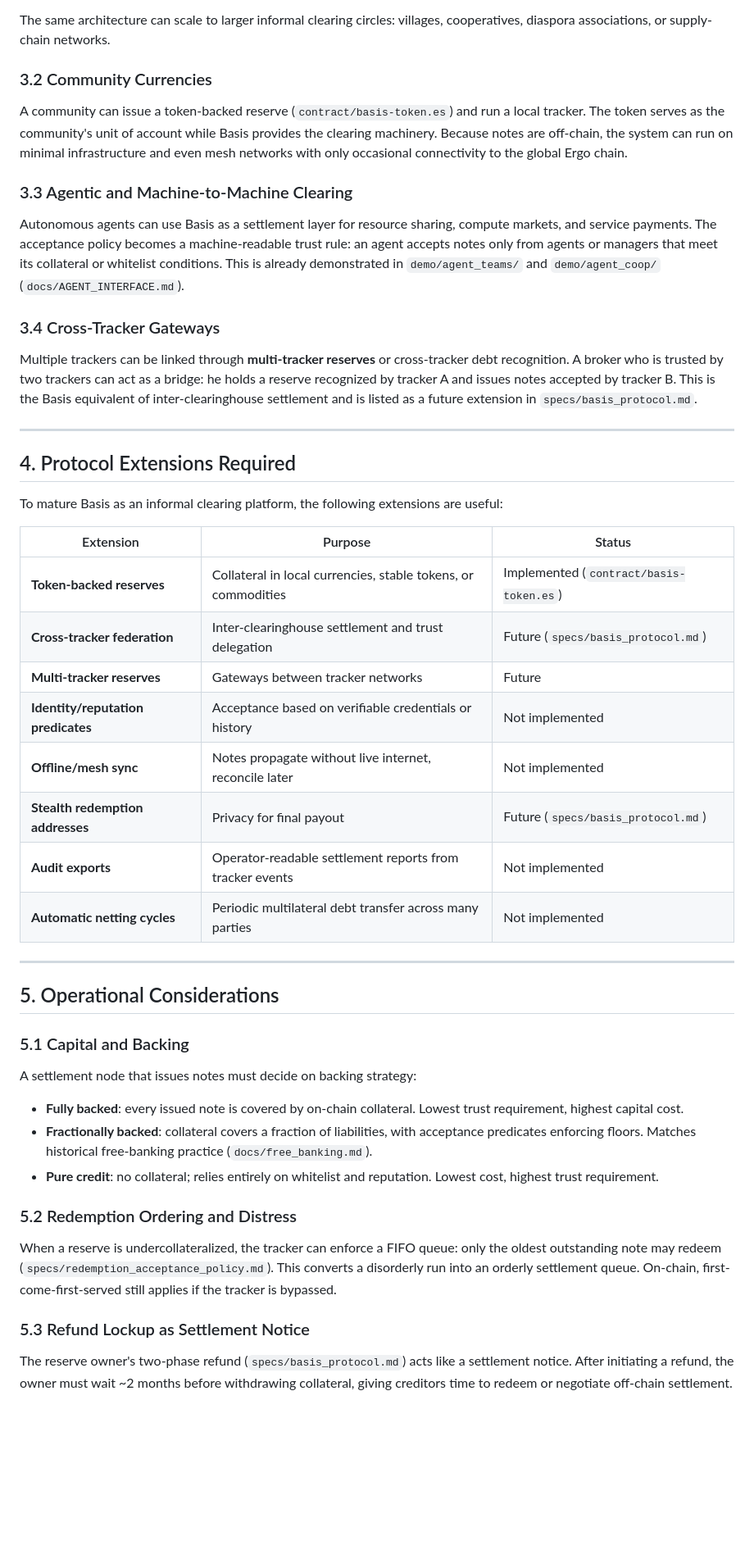
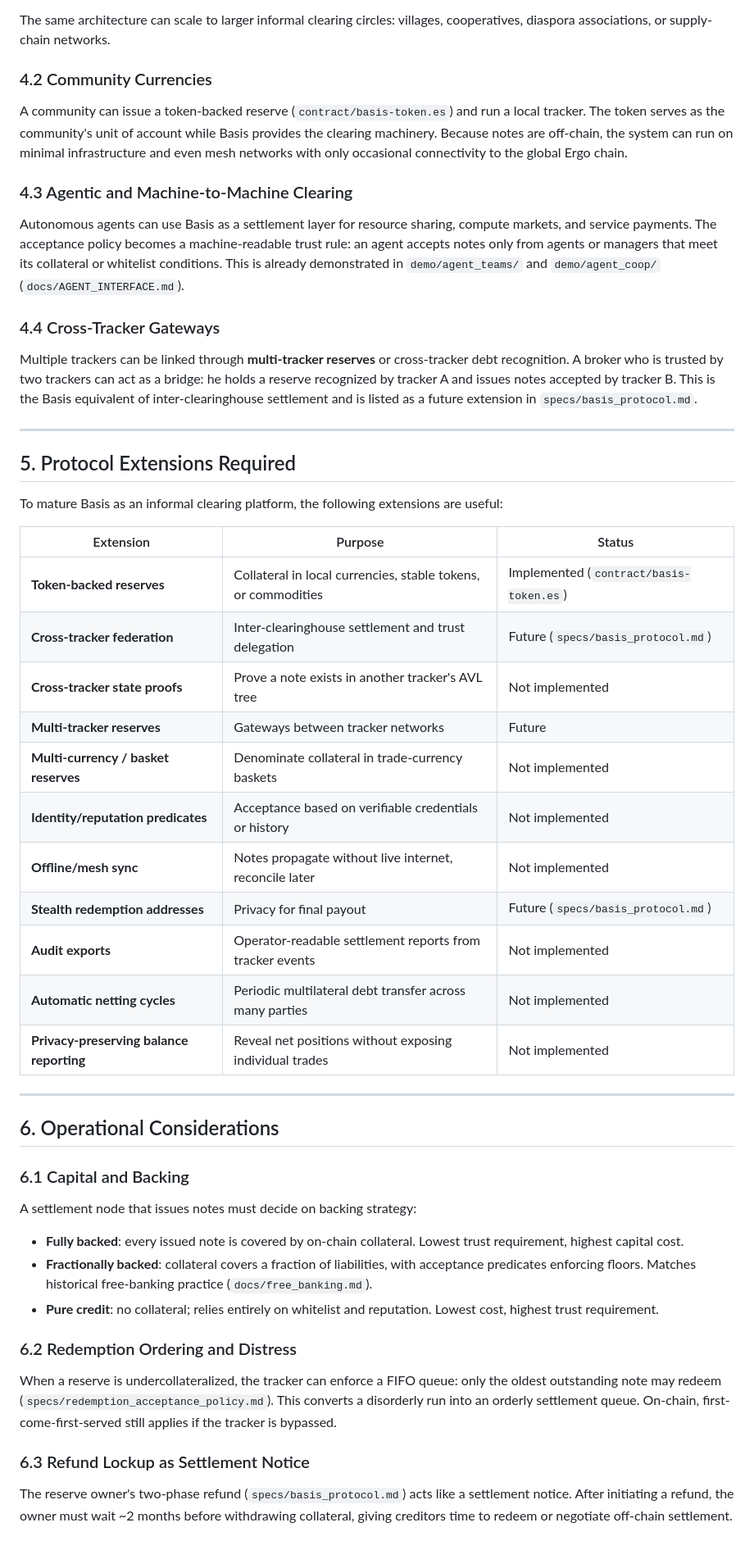
Before and after one commit to BetterMoneyLabs/basis-tracker, a Markdown page: specs/informal_clearing_systems.md, the part around one of its changes. Shown at 82% size. Drawn GitHub-style; blank space fills up the shorter version.

```diff
--- a/specs/informal_clearing_systems.md
+++ b/specs/informal_clearing_systems.md
@@ -199,7 +278,7 @@ with the LETS demo (`specs/tui_wallet_lets.md`):
 The same architecture can scale to larger informal clearing circles: villages,
 cooperatives, diaspora associations, or supply-chain networks.
 
-### 3.2 Community Currencies
+### 4.2 Community Currencies
 
 A community can issue a token-backed reserve (`contract/basis-token.es`) and
 run a local tracker. The token serves as the community's unit of account while
@@ -207,7 +286,7 @@ Basis provides the clearing machinery. Because notes are off-chain, the system
 can run on minimal infrastructure and even mesh networks with only occasional
 connectivity to the global Ergo chain.
 
-### 3.3 Agentic and Machine-to-Machine Clearing
+### 4.3 Agentic and Machine-to-Machine Clearing
 
 Autonomous agents can use Basis as a settlement layer for resource sharing,
 compute markets, and service payments. The acceptance policy becomes a
@@ -216,7 +295,7 @@ managers that meet its collateral or whitelist conditions. This is already
 demonstrated in `demo/agent_teams/` and `demo/agent_coop/`
 (`docs/AGENT_INTERFACE.md`).
 
-### 3.4 Cross-Tracker Gateways
+### 4.4 Cross-Tracker Gateways
 
 Multiple trackers can be linked through **multi-tracker reserves** or cross-tracker
 debt recognition. A broker who is trusted by two trackers can act as a bridge:
@@ -226,7 +305,7 @@ as a future extension in `specs/basis_protocol.md`.
 
 ---
 
-## 4. Protocol Extensions Required
+## 5. Protocol Extensions Required
 
 To mature Basis as an informal clearing platform, the following extensions are
 useful:
@@ -235,18 +314,21 @@ useful:
 |---|---|---|
 | **Token-backed reserves** | Collateral in local currencies, stable tokens, or commodities | Implemented (`contract/basis-token.es`) |
 | **Cross-tracker federation** | Inter-clearinghouse settlement and trust delegation | Future (`specs/basis_protocol.md`) |
+| **Cross-tracker state proofs** | Prove a note exists in another tracker's AVL tree | Not implemented |
 | **Multi-tracker reserves** | Gateways between tracker networks | Future |
+| **Multi-currency / basket reserves** | Denominate collateral in trade-currency baskets | Not implemented |
 | **Identity/reputation predicates** | Acceptance based on verifiable credentials or history | Not implemented |
 | **Offline/mesh sync** | Notes propagate without live internet, reconcile later | Not implemented |
 | **Stealth redemption addresses** | Privacy for final payout | Future (`specs/basis_protocol.md`) |
 | **Audit exports** | Operator-readable settlement reports from tracker events | Not implemented |
 | **Automatic netting cycles** | Periodic multilateral debt transfer across many parties | Not implemented |
+| **Privacy-preserving balance reporting** | Reveal net positions without exposing individual trades | Not implemented |
 
 ---
 
-## 5. Operational Considerations
+## 6. Operational Considerations
 
-### 5.1 Capital and Backing
+### 6.1 Capital and Backing
 
 A settlement node that issues notes must decide on backing strategy:
 
@@ -258,14 +340,14 @@ practice (`docs/free_banking.md`).
 * **Pure credit**: no collateral; relies entirely on whitelist and reputation.
 Lowest cost, highest trust requirement.
 
-### 5.2 Redemption Ordering and Distress
+### 6.2 Redemption Ordering and Distress
 
 When a reserve is undercollateralized, the tracker can enforce a FIFO queue:
 only the oldest outstanding note may redeem (`specs/redemption_acceptance_policy.md`).
 This converts a disorderly run into an orderly settlement queue. On-chain,
 first-come-first-served still applies if the tracker is bypassed.
 
-### 5.3 Refund Lockup as Settlement Notice
+### 6.3 Refund Lockup as Settlement Notice
 
 The reserve owner's two-phase refund (`specs/basis_protocol.md`) acts like a
 settlement notice. After initiating a refund, the owner must wait ~2 months
```
Also changed, not shown: other parts of specs/informal_clearing_systems.md (+96 -9 lines).
